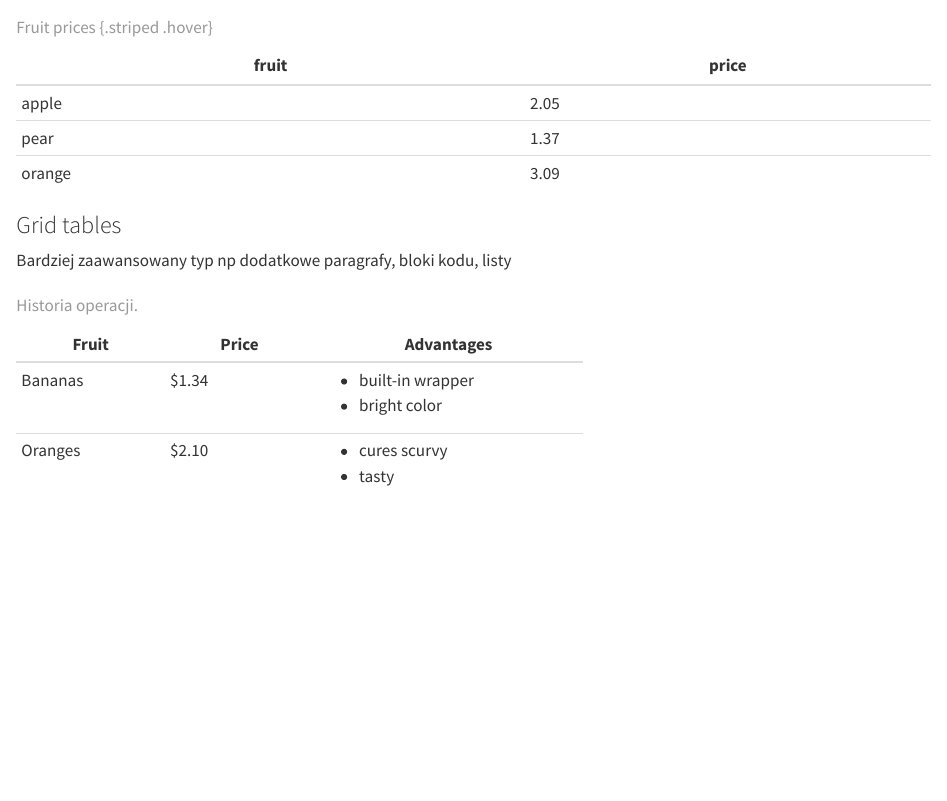
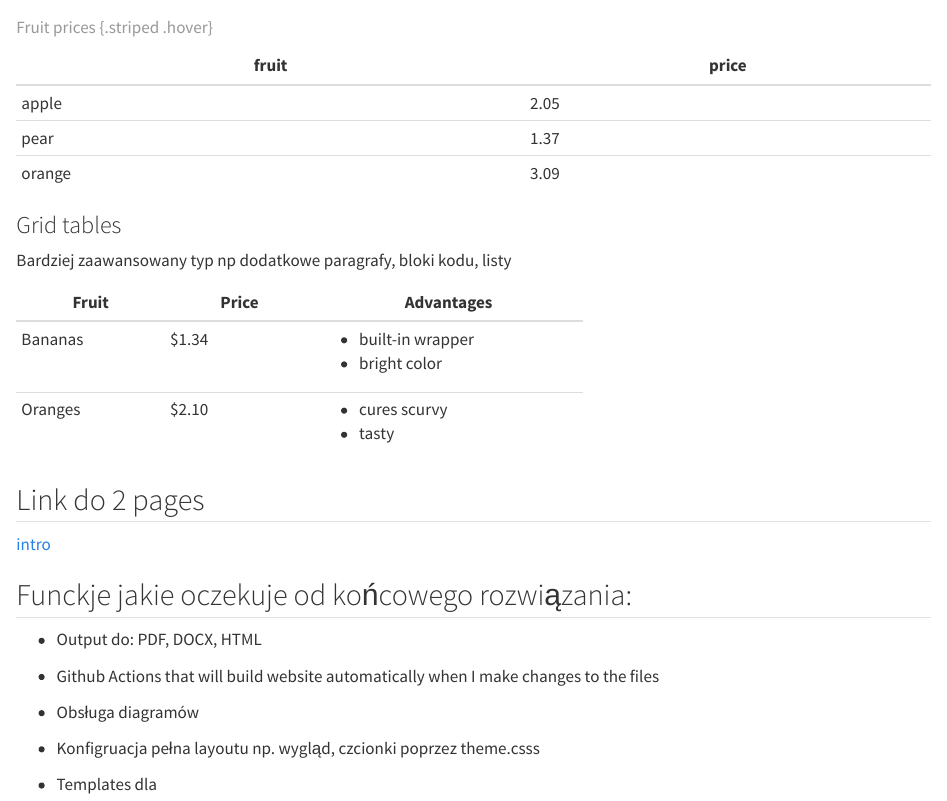
Before and after one commit to michancio/szablondsp, a Quarto document (index.qmd): the page in a window 1100 px wide, from 1520 px down. Rendered offline with R 4.5, knitr and Pandoc in place of Quarto, with nearby package versions.

Commit message:
Drugi render

```diff
--- a/index.qmd
+++ b/index.qmd
@@ -87,4 +87,15 @@ Bardziej zaawansowany typ np dodatkowe paragrafy, bloki kodu, listy
 |           |           | - tasty            |
 +-----------+-----------+--------------------+
 
-: Historia operacji.
+## Link do 2 pages
+[intro](intro.qmd#podzia%C5%82-na-dwie-kolumny)
+
+
+## Funckje jakie oczekuje od końcowego rozwiązania:
+
+- Output do: PDF, DOCX, HTML
+- Github Actions that will build website automatically when I make changes to the files
+- Obsługa diagramów
+- Konfigruacja pełna layoutu np. wygląd, czcionki poprzez theme.csss
+
+- Templates dla
```
Also changed, not shown: .quarto/cites/index.json, .quarto/idx/index.qmd.json, docs/search.json, 18 other files.
